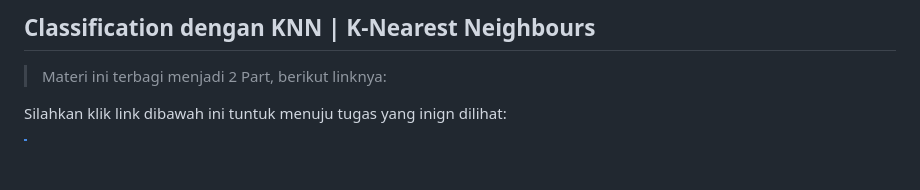
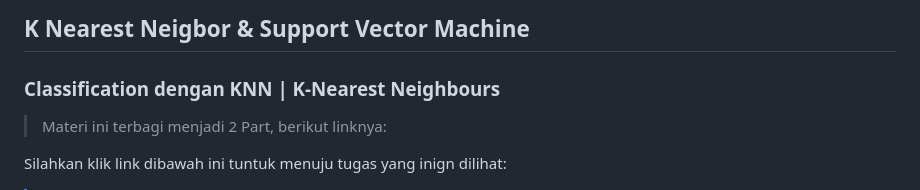
Before and after one commit to AdityaR-AI/MLC, a Markdown page: P5/K Nearest Neigbor & Support Vector Machine_II.md, the part around the change. Drawn GitHub-style; blank space fills up the shorter version.

```diff
--- a/P5/K Nearest Neigbor & Support Vector Machine_II.md
+++ b/P5/K Nearest Neigbor & Support Vector Machine_II.md
@@ -1,4 +1,6 @@
-## Classification dengan KNN | K-Nearest Neighbours
+## K Nearest Neigbor & Support Vector Machine
+
+### Classification dengan KNN | K-Nearest Neighbours
 
 > Materi ini terbagi menjadi 2 Part, berikut linknya:
 
```
